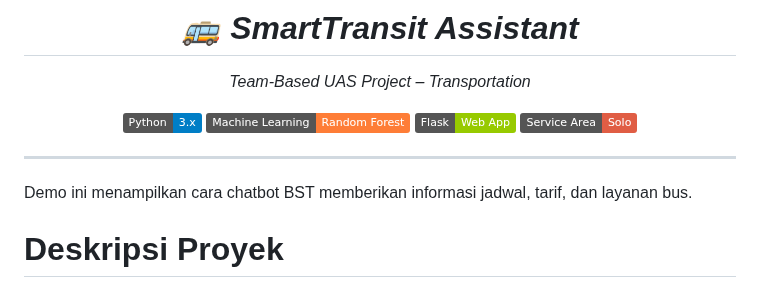
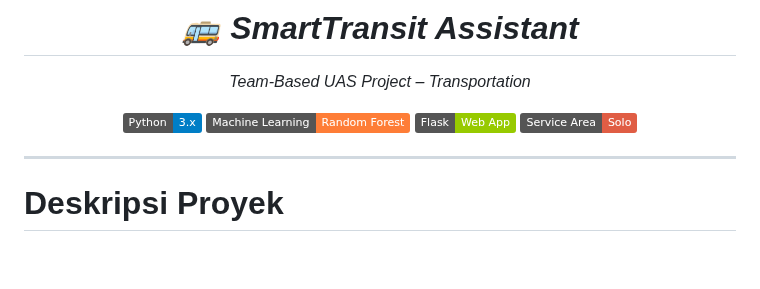
Before and after one commit to anggarainiput98-source/chatbot-bst, a Markdown page: README.md, the part around the change. GitHub-like rendering; badges without logos; blank space fills up the shorter version.

```diff
--- a/README.md
+++ b/README.md
@@ -12,9 +12,6 @@
 </div>
 
 ---
-
-
-<p>Demo ini menampilkan cara chatbot BST memberikan informasi jadwal, tarif, dan layanan bus.</p>
 
 
 # Deskripsi Proyek
```
